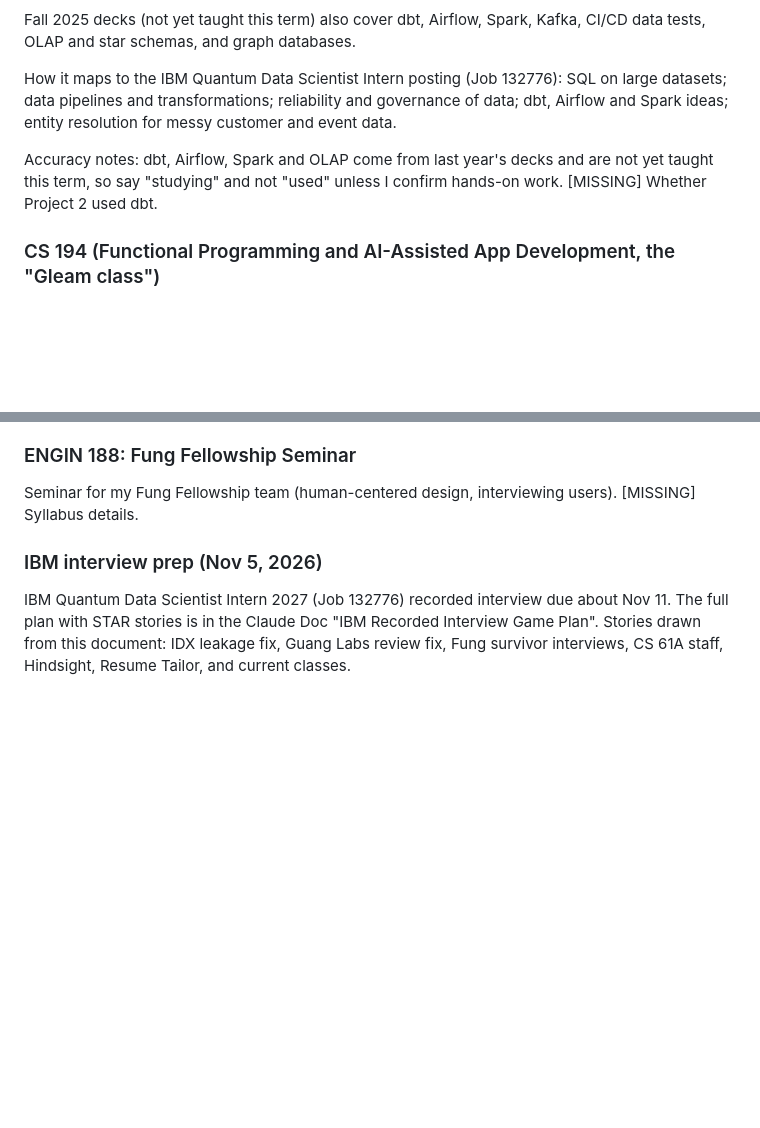
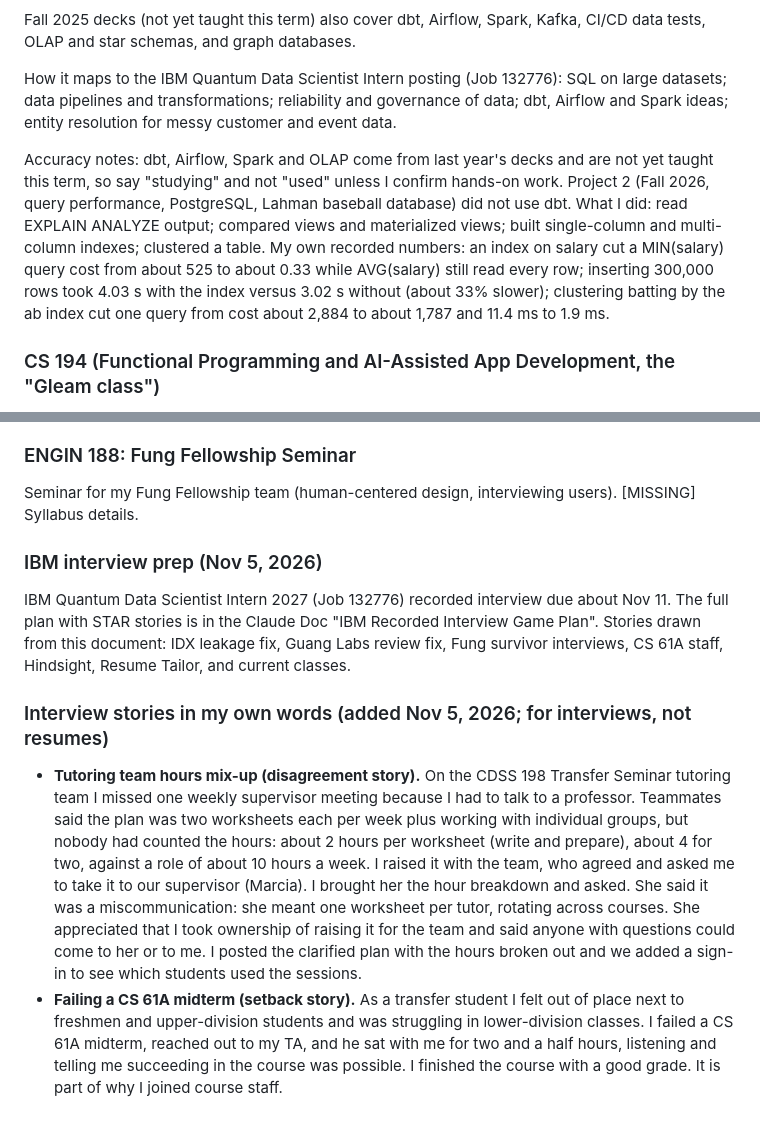
Before and after one commit to vdkarthikeya/resume-tailor, a Markdown page: master_doc.md, 2 parts joined by grey strips. GitHub-like rendering; blank space fills up the shorter version.

Commit message:
Add Data 101 Project 2 facts and two interview stories to master doc
Co-Authored-By: Claude Sonnet 5.5 <noreply@anthropic.com>
Claude-Session: https://claude.ai/code/session_012cXKM7pRWHsrzy86vShtfV

```diff
--- a/master_doc.md
+++ b/master_doc.md
@@ -325,7 +325,7 @@ Fall 2025 decks (not yet taught this term) also cover dbt, Airflow, Spark, Kafka
 
 How it maps to the IBM Quantum Data Scientist Intern posting (Job 132776): SQL on large datasets; data pipelines and transformations; reliability and governance of data; dbt, Airflow and Spark ideas; entity resolution for messy customer and event data.
 
-Accuracy notes: dbt, Airflow, Spark and OLAP come from last year's decks and are not yet taught this term, so say "studying" and not "used" unless I confirm hands-on work. [MISSING] Whether Project 2 used dbt.
+Accuracy notes: dbt, Airflow, Spark and OLAP come from last year's decks and are not yet taught this term, so say "studying" and not "used" unless I confirm hands-on work. Project 2 (Fall 2026, query performance, PostgreSQL, Lahman baseball database) did not use dbt. What I did: read EXPLAIN ANALYZE output; compared views and materialized views; built single-column and multi-column indexes; clustered a table. My own recorded numbers: an index on salary cut a MIN(salary) query cost from about 525 to about 0.33 while AVG(salary) still read every row; inserting 300,000 rows took 4.03 s with the index versus 3.02 s without (about 33% slower); clustering batting by the ab index cut one query from cost about 2,884 to about 1,787 and 11.4 ms to 1.9 ms.
 
 ### CS 194 (Functional Programming and AI-Assisted App Development, the "Gleam class")
 
@@ -342,3 +342,8 @@ Seminar for my Fung Fellowship team (human-centered design, interviewing users).
 ### IBM interview prep (Nov 5, 2026)
 
 IBM Quantum Data Scientist Intern 2027 (Job 132776) recorded interview due about Nov 11. The full plan with STAR stories is in the Claude Doc "IBM Recorded Interview Game Plan". Stories drawn from this document: IDX leakage fix, Guang Labs review fix, Fung survivor interviews, CS 61A staff, Hindsight, Resume Tailor, and current classes.
+
+### Interview stories in my own words (added Nov 5, 2026; for interviews, not resumes)
+
+- **Tutoring team hours mix-up (disagreement story).** On the CDSS 198 Transfer Seminar tutoring team I missed one weekly supervisor meeting because I had to talk to a professor. Teammates said the plan was two worksheets each per week plus working with individual groups, but nobody had counted the hours: about 2 hours per worksheet (write and prepare), about 4 for two, against a role of about 10 hours a week. I raised it with the team, who agreed and asked me to take it to our supervisor (Marcia). I brought her the hour breakdown and asked. She said it was a miscommunication: she meant one worksheet per tutor, rotating across courses. She appreciated that I took ownership of raising it for the team and said anyone with questions could come to her or to me. I posted the clarified plan with the hours broken out and we added a sign-in to see which students used the sessions.
+- **Failing a CS 61A midterm (setback story).** As a transfer student I felt out of place next to freshmen and upper-division students and was struggling in lower-division classes. I failed a CS 61A midterm, reached out to my TA, and he sat with me for two and a half hours, listening and telling me succeeding in the course was possible. I finished the course with a good grade. It is part of why I joined course staff.
```
